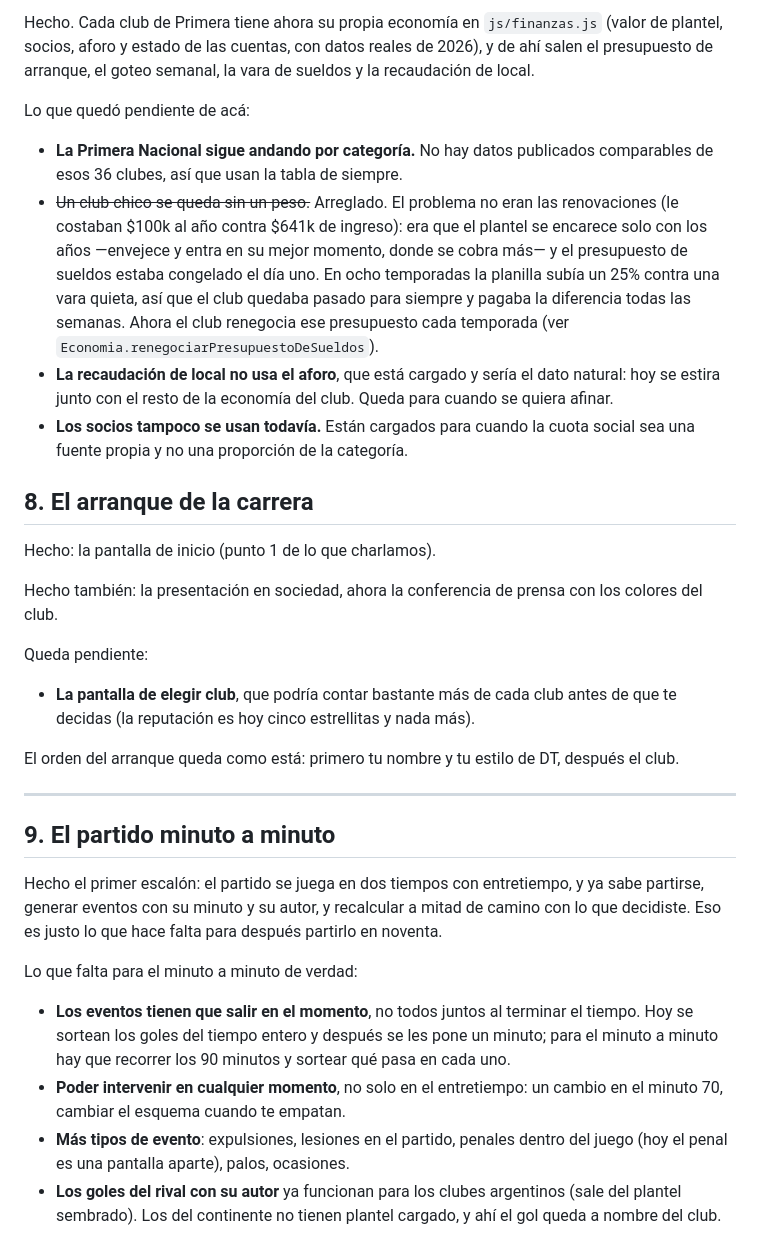
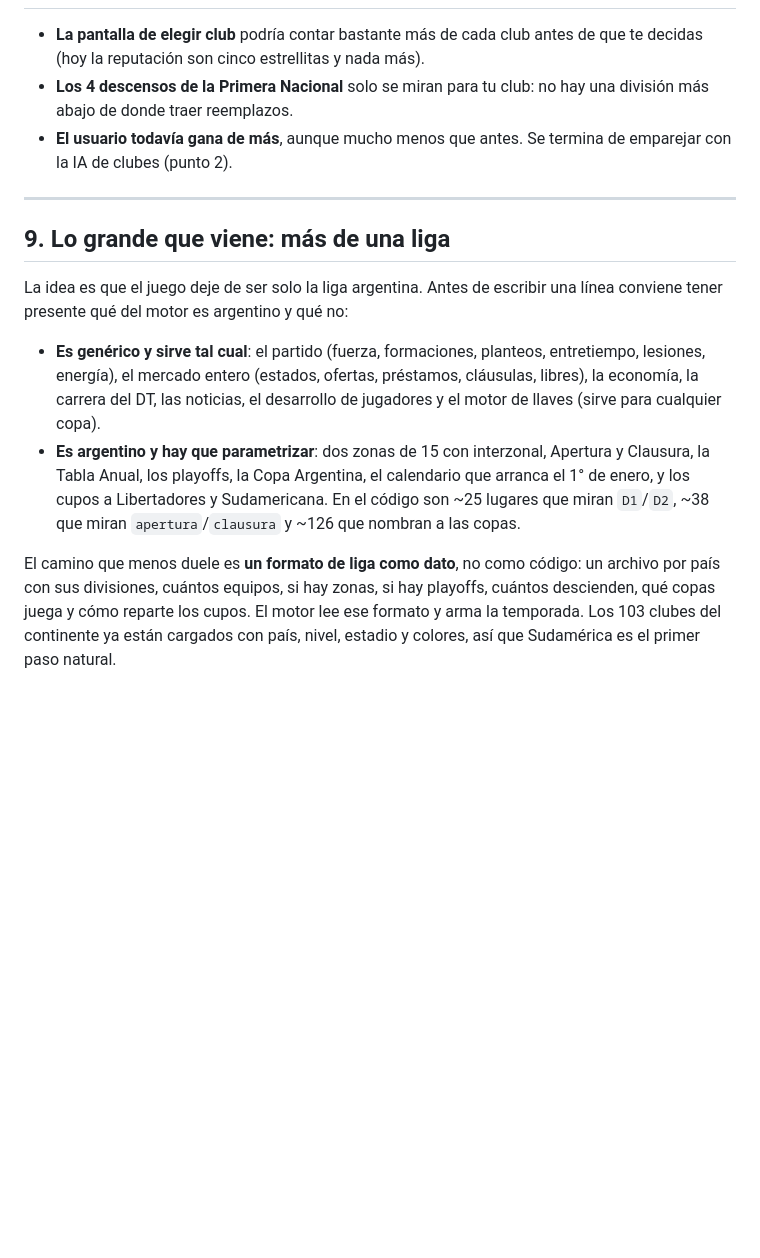
Before and after one commit to nicochurruca-27/Modo-Dt-Sue-a-en-grande, a Markdown page: PENDIENTES.md, the part around one of its changes. GitHub-like rendering; blank space fills up the shorter version.

```diff
--- a/PENDIENTES.md
+++ b/PENDIENTES.md
@@ -171,61 +146,31 @@ a rayas verticales, con banda cruzada, con franja horizontal).
 
-Hecho. Cada club de Primera tiene ahora su propia economía en `js/finanzas.js`
-(valor de plantel, socios, aforo y estado de las cuentas, con datos reales de
-2026), y de ahí salen el presupuesto de arranque, el goteo semanal, la vara de
-sueldos y la recaudación de local.
-
-Lo que quedó pendiente de acá:
-
-- **La Primera Nacional sigue andando por categoría.** No hay datos publicados
-  comparables de esos 36 clubes, así que usan la tabla de siempre.
-- ~~Un club chico se queda sin un peso.~~ Arreglado. El problema no eran las
-  renovaciones (le costaban $100k al año contra $641k de ingreso): era que el
-  plantel se encarece solo con los años —envejece y entra en su mejor momento,
-  donde se cobra más— y el presupuesto de sueldos estaba congelado el día uno.
-  En ocho temporadas la planilla subía un 25% contra una vara quieta, así que
-  el club quedaba pasado para siempre y pagaba la diferencia todas las semanas.
-  Ahora el club renegocia ese presupuesto cada temporada (ver
-  `Economia.renegociarPresupuestoDeSueldos`).
-- **La recaudación de local no usa el aforo**, que está cargado y sería el dato
-  natural: hoy se estira junto con el resto de la economía del club. Queda para
-  cuando se quiera afinar.
-- **Los socios tampoco se usan todavía.** Están cargados para cuando la cuota
-  social sea una fuente propia y no una proporción de la categoría.
-
-## 8. El arranque de la carrera
-
-Hecho: la pantalla de inicio (punto 1 de lo que charlamos).
-
-Hecho también: la presentación en sociedad, ahora la conferencia de prensa con
-los colores del club.
-
-Queda pendiente:
-
-- **La pantalla de elegir club**, que podría contar bastante más de cada club
-  antes de que te decidas (la reputación es hoy cinco estrellitas y nada más).
-
-El orden del arranque queda como está: primero tu nombre y tu estilo de DT,
-después el club.
+- **La pantalla de elegir club** podría contar bastante más de cada club antes
+  de que te decidas (hoy la reputación son cinco estrellitas y nada más).
+- **Los 4 descensos de la Primera Nacional** solo se miran para tu club: no hay
+  una división más abajo de donde traer reemplazos.
+- **El usuario todavía gana de más**, aunque mucho menos que antes. Se termina
+  de emparejar con la IA de clubes (punto 2).
 
 ---
 
-## 9. El partido minuto a minuto
+## 9. Lo grande que viene: más de una liga
 
-Hecho el primer escalón: el partido se juega en dos tiempos con entretiempo, y
-ya sabe partirse, generar eventos con su minuto y su autor, y recalcular a
-mitad de camino con lo que decidiste. Eso es justo lo que hace falta para
-después partirlo en noventa.
+La idea es que el juego deje de ser solo la liga argentina. Antes de escribir
+una línea conviene tener presente qué del motor es argentino y qué no:
 
-Lo que falta para el minuto a minuto de verdad:
+- **Es genérico y sirve tal cual**: el partido (fuerza, formaciones, planteos,
+  entretiempo, lesiones, energía), el mercado entero (estados, ofertas,
+  préstamos, cláusulas, libres), la economía, la carrera del DT, las noticias,
+  el desarrollo de jugadores y el motor de llaves (sirve para cualquier copa).
+- **Es argentino y hay que parametrizar**: dos zonas de 15 con interzonal,
+  Apertura y Clausura, la Tabla Anual, los playoffs, la Copa Argentina, el
+  calendario que arranca el 1° de enero, y los cupos a Libertadores y
+  Sudamericana. En el código son ~25 lugares que miran `D1`/`D2`, ~38 que miran
+  `apertura`/`clausura` y ~126 que nombran a las copas.
 
-- **Los eventos tienen que salir en el momento**, no todos juntos al terminar
-  el tiempo. Hoy se sortean los goles del tiempo entero y después se les pone
-  un minuto; para el minuto a minuto hay que recorrer los 90 minutos y sortear
-  qué pasa en cada uno.
-- **Poder intervenir en cualquier momento**, no solo en el entretiempo: un
-  cambio en el minuto 70, cambiar el esquema cuando te empatan.
-- **Más tipos de evento**: expulsiones, lesiones en el partido, penales dentro
-  del juego (hoy el penal es una pantalla aparte), palos, ocasiones.
-- **Los goles del rival con su autor** ya funcionan para los clubes argentinos
-  (sale del plantel sembrado). Los del continente no tienen plantel cargado, y
-  ahí el gol queda a nombre del club.
+El camino que menos duele es **un formato de liga como dato**, no como código:
+un archivo por país con sus divisiones, cuántos equipos, si hay zonas, si hay
+playoffs, cuántos descienden, qué copas juega y cómo reparte los cupos. El
+motor lee ese formato y arma la temporada. Los 103 clubes del continente ya
+están cargados con país, nivel, estadio y colores, así que Sudamérica es el
+primer paso natural.
```
Also changed, not shown: other parts of PENDIENTES.md (+66 -91 lines).
